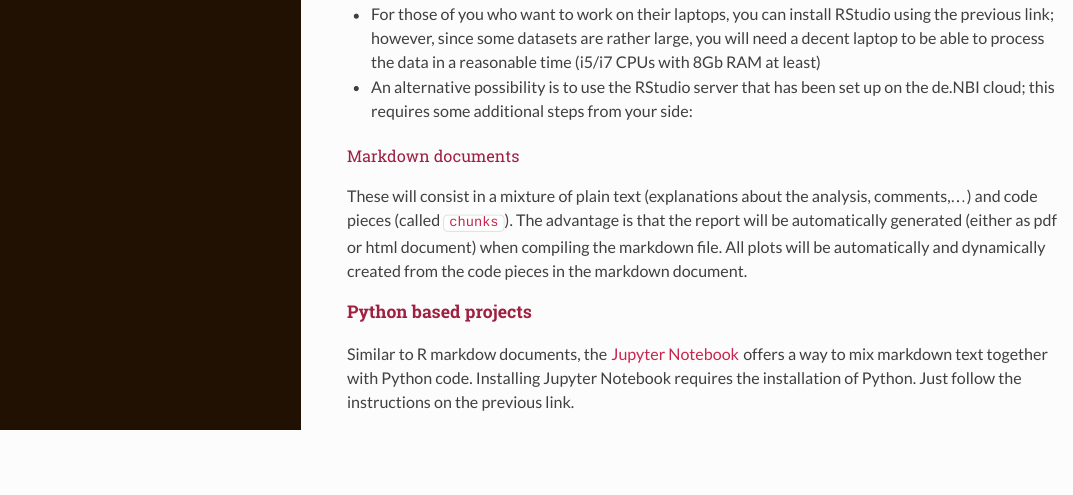
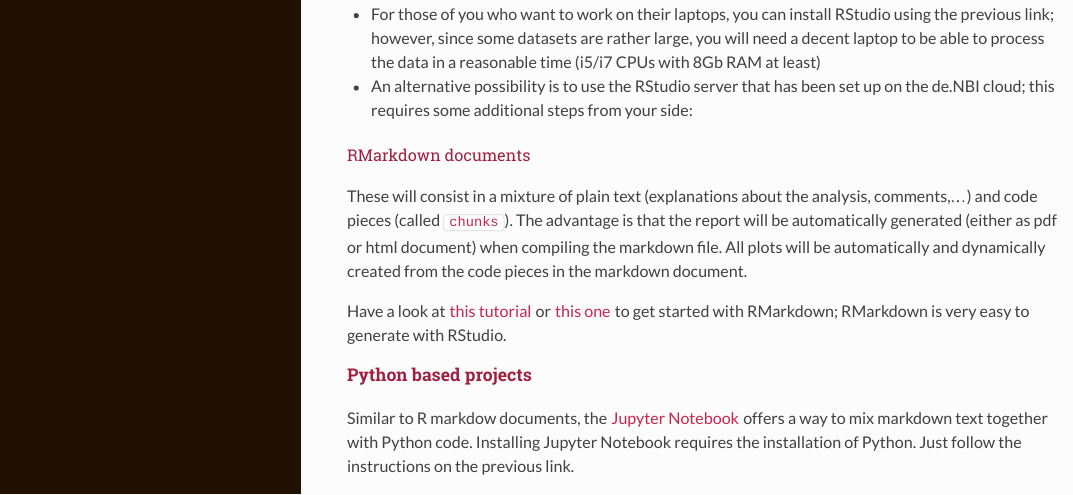
Before and after one commit to npeschke/datascience-mobi.github.io, an R Markdown document (README.Rmd): the page in a window 1100 px wide, from 2920 px down before the commit and from 3020 px down after it, so that both start at the same text. The pictures show the output file README.html that the author committed with the source, opened offline.

Commit message:
corrected typos

```diff
--- a/README.Rmd
+++ b/README.Rmd
@@ -132,9 +133,11 @@ You will use [RStudio](https://www.rstudio.com/), and create a [R markdown docum
 
 * An alternative possibility is to use the RStudio server that has been set up on the de.NBI cloud; this requires some additional steps from your side:
 
-#### Markdown documents
+#### RMarkdown documents
 
 These will consist in a mixture of plain text (explanations about the analysis, comments,...) and code pieces (called `chunks`). The advantage is that the report will be automatically generated (either as pdf or html document) when compiling the markdown file. All plots will be automatically and dynamically created from the code pieces in the markdown document.
+
+Have a look at [this tutorial](https://rmarkdown.rstudio.com/lesson-1.html) or [this one](https://support.rstudio.com/hc/en-us/articles/205368677-R-Markdown-Dynamic-Documents-for-R) to get started with RMarkdown; RMarkdown is very easy to generate with RStudio.
 
 ### Python based projects
 
```
Also changed, not shown: README.html, README.md, README.Rmd (3 more changed lines).
